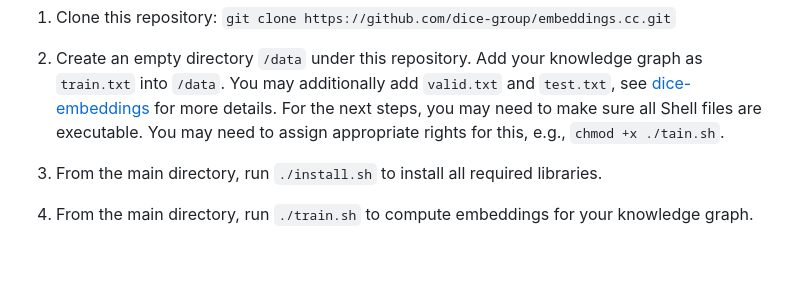
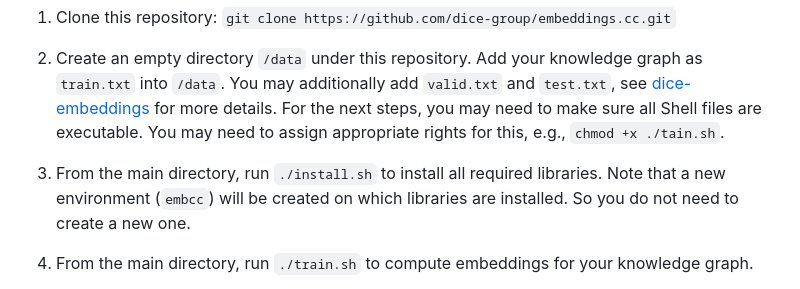
Before and after one commit to dice-group/embeddings.cc, a Markdown page: README.md, the part around the change. Drawn GitHub-style; blank space fills up the shorter version.

```diff
--- a/README.md
+++ b/README.md
@@ -23,7 +23,7 @@ This part helps you train embeddings for your knowledge graph, serve these embed
 
 2. Create an empty directory `/data` under this repository. Add your knowledge graph as `train.txt` into `/data`. You may additionally add `valid.txt` and `test.txt`, see [dice-embeddings](https://github.com/dice-group/dice-embeddings) for more details. For the next steps, you may need to make sure all Shell files are executable. You may need to assign appropriate rights for this, e.g., `chmod +x ./tain.sh`.
 
-3. From the main directory, run `./install.sh` to install all required libraries.
+3. From the main directory, run `./install.sh` to install all required libraries. Note that a new environment (`embcc`) will be created on which libraries are installed. So you do not need to create a new one.
 
 4. From the main directory, run `./train.sh` to compute embeddings for your knowledge graph.
 
```
